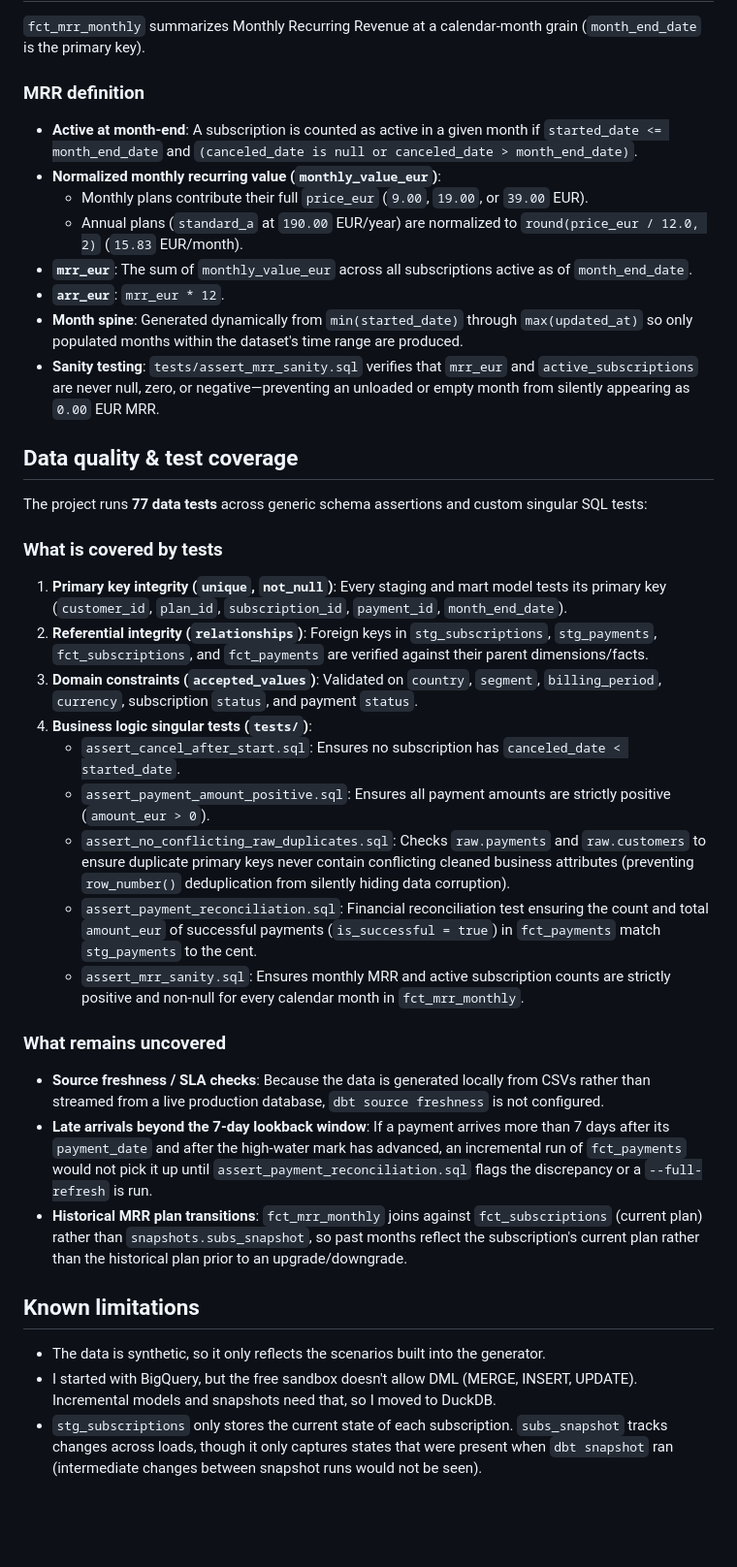
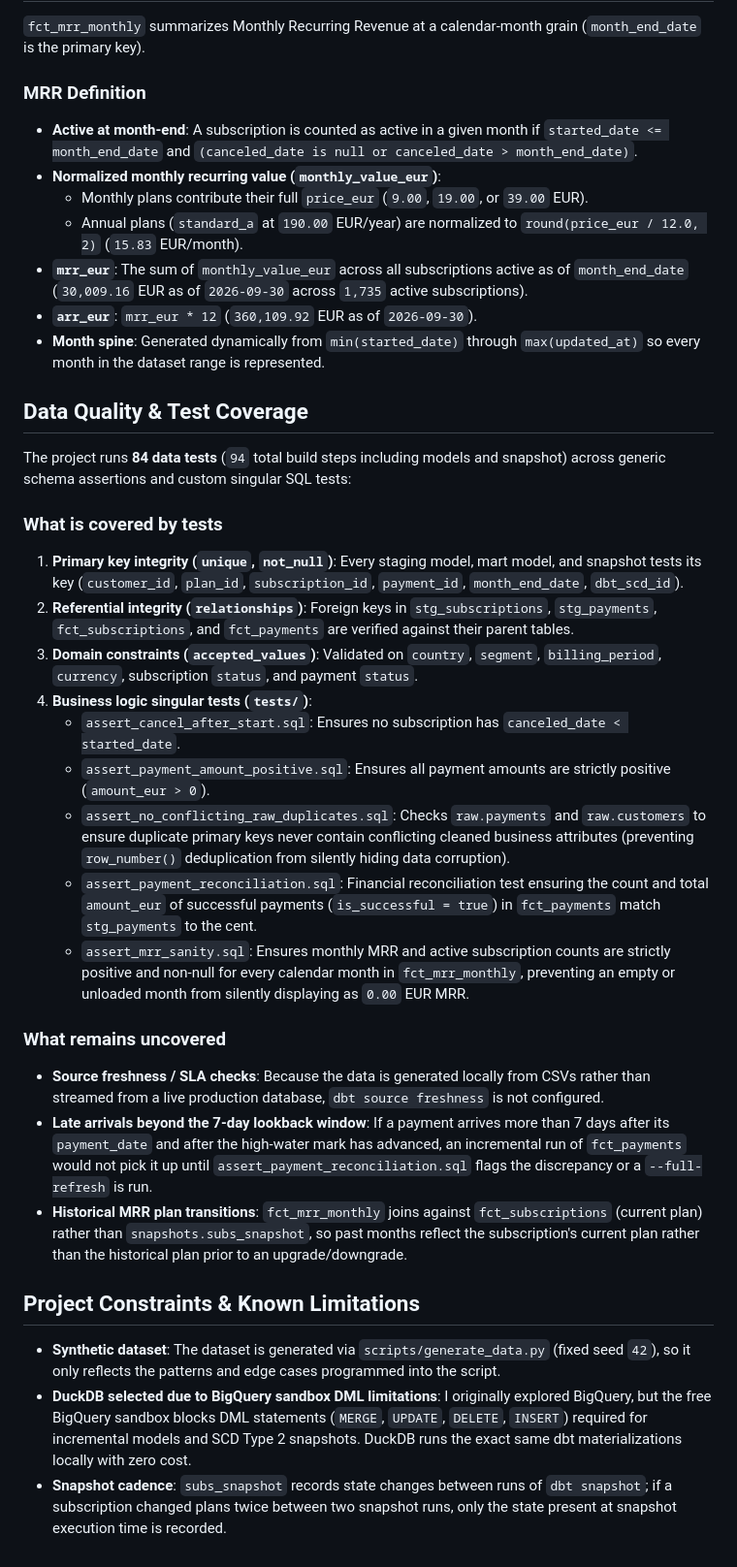
Before and after one commit to aleks-al-aleksandrov/subscription-analytics-dbt, a Markdown page: README.md, the part around one of its changes. Shown at 97% size. Drawn GitHub-style; blank space fills up the shorter version.

```diff
--- a/README.md
+++ b/README.md
@@ -146,32 +155,31 @@ Example rows from `snapshots.subs_snapshot`:
 
 `fct_mrr_monthly` summarizes Monthly Recurring Revenue at a calendar-month grain (`month_end_date` is the primary key).
 
-### MRR definition
+### MRR Definition
 
 - **Active at month-end**: A subscription is counted as active in a given month if `started_date <= month_end_date` and `(canceled_date is null or canceled_date > month_end_date)`.
 - **Normalized monthly recurring value (`monthly_value_eur`)**:
   - Monthly plans contribute their full `price_eur` (`9.00`, `19.00`, or `39.00` EUR).
   - Annual plans (`standard_a` at `190.00` EUR/year) are normalized to `round(price_eur / 12.0, 2)` (`15.83` EUR/month).
-- **`mrr_eur`**: The sum of `monthly_value_eur` across all subscriptions active as of `month_end_date`.
-- **`arr_eur`**: `mrr_eur * 12`.
-- **Month spine**: Generated dynamically from `min(started_date)` through `max(updated_at)` so only populated months within the dataset's time range are produced.
-- **Sanity testing**: `tests/assert_mrr_sanity.sql` verifies that `mrr_eur` and `active_subscriptions` are never null, zero, or negative—preventing an unloaded or empty month from silently appearing as `0.00` EUR MRR.
+- **`mrr_eur`**: The sum of `monthly_value_eur` across all subscriptions active as of `month_end_date` (`30,009.16` EUR as of `2026-09-30` across `1,735` active subscriptions).
+- **`arr_eur`**: `mrr_eur * 12` (`360,109.92` EUR as of `2026-09-30`).
+- **Month spine**: Generated dynamically from `min(started_date)` through `max(updated_at)` so every month in the dataset range is represented.
 
-## Data quality & test coverage
+## Data Quality & Test Coverage
 
-The project runs **77 data tests** across generic schema assertions and custom singular SQL tests:
+The project runs **84 data tests** (`94` total build steps including models and snapshot) across generic schema assertions and custom singular SQL tests:
 
 ### What is covered by tests
 
-1. **Primary key integrity (`unique`, `not_null`)**: Every staging and mart model tests its primary key (`customer_id`, `plan_id`, `subscription_id`, `payment_id`, `month_end_date`).
-2. **Referential integrity (`relationships`)**: Foreign keys in `stg_subscriptions`, `stg_payments`, `fct_subscriptions`, and `fct_payments` are verified against their parent dimensions/facts.
+1. **Primary key integrity (`unique`, `not_null`)**: Every staging model, mart model, and snapshot tests its key (`customer_id`, `plan_id`, `subscription_id`, `payment_id`, `month_end_date`, `dbt_scd_id`).
+2. **Referential integrity (`relationships`)**: Foreign keys in `stg_subscriptions`, `stg_payments`, `fct_subscriptions`, and `fct_payments` are verified against their parent tables.
 3. **Domain constraints (`accepted_values`)**: Validated on `country`, `segment`, `billing_period`, `currency`, subscription `status`, and payment `status`.
 4. **Business logic singular tests (`tests/`)**:
    - `assert_cancel_after_start.sql`: Ensures no subscription has `canceled_date < started_date`.
    - `assert_payment_amount_positive.sql`: Ensures all payment amounts are strictly positive (`amount_eur > 0`).
    - `assert_no_conflicting_raw_duplicates.sql`: Checks `raw.payments` and `raw.customers` to ensure duplicate primary keys never contain conflicting cleaned business attributes (preventing `row_number()` deduplication from silently hiding data corruption).
    - `assert_payment_reconciliation.sql`: Financial reconciliation test ensuring the count and total `amount_eur` of successful payments (`is_successful = true`) in `fct_payments` match `stg_payments` to the cent.
-   - `assert_mrr_sanity.sql`: Ensures monthly MRR and active subscription counts are strictly positive and non-null for every calendar month in `fct_mrr_monthly`.
+   - `assert_mrr_sanity.sql`: Ensures monthly MRR and active subscription counts are strictly positive and non-null for every calendar month in `fct_mrr_monthly`, preventing an empty or unloaded month from silently displaying as `0.00` EUR MRR.
 
 ### What remains uncovered
 
@@ -179,8 +187,8 @@ The project runs **77 data tests** across generic schema assertions and custom s
 - **Late arrivals beyond the 7-day lookback window**: If a payment arrives more than 7 days after its `payment_date` and after the high-water mark has advanced, an incremental run of `fct_payments` would not pick it up until `assert_payment_reconciliation.sql` flags the discrepancy or a `--full-refresh` is run.
 - **Historical MRR plan transitions**: `fct_mrr_monthly` joins against `fct_subscriptions` (current plan) rather than `snapshots.subs_snapshot`, so past months reflect the subscription's current plan rather than the historical plan prior to an upgrade/downgrade.
 
-## Known limitations
+## Project Constraints & Known Limitations
 
-- The data is synthetic, so it only reflects the scenarios built into the generator.
-- I started with BigQuery, but the free sandbox doesn't allow DML (MERGE, INSERT, UPDATE). Incremental models and snapshots need that, so I moved to DuckDB.
-- `stg_subscriptions` only stores the current state of each subscription. `subs_snapshot` tracks changes across loads, though it only captures states that were present when `dbt snapshot` ran (intermediate changes between snapshot runs would not be seen).
+- **Synthetic dataset**: The dataset is generated via `scripts/generate_data.py` (fixed seed `42`), so it only reflects the patterns and edge cases programmed into the script.
+- **DuckDB selected due to BigQuery sandbox DML limitations**: I originally explored BigQuery, but the free BigQuery sandbox blocks DML statements (`MERGE`, `UPDATE`, `DELETE`, `INSERT`) required for incremental models and SCD Type 2 snapshots. DuckDB runs the exact same dbt materializations locally with zero cost.
+- **Snapshot cadence**: `subs_snapshot` records state changes between runs of `dbt snapshot`; if a subscription changed plans twice between two snapshot runs, only the state present at snapshot execution time is recorded.
```
Also changed, not shown: other parts of README.md (+57 -48 lines), subscription_analytics/README.md (+9 -35 lines), docs/lineage.png (added), 1 other file.
